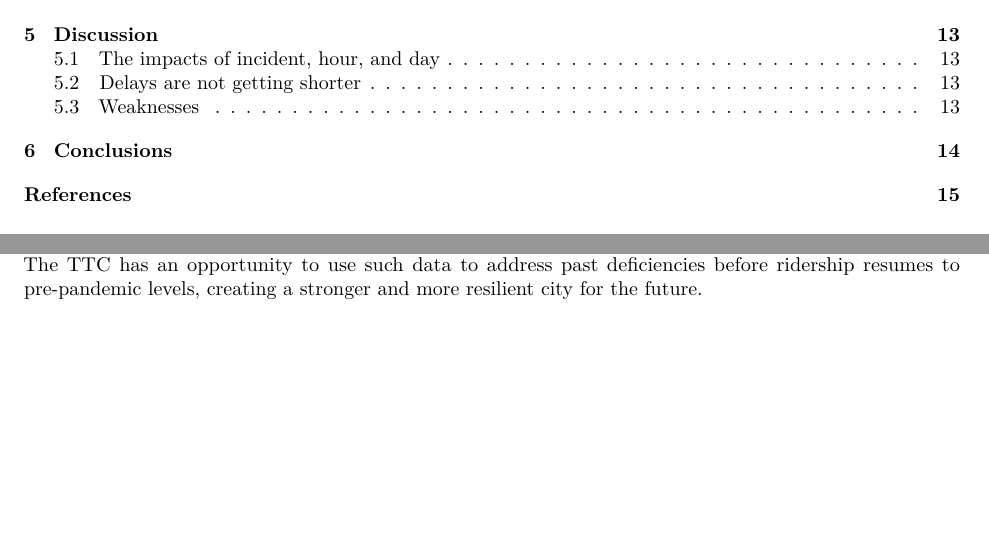
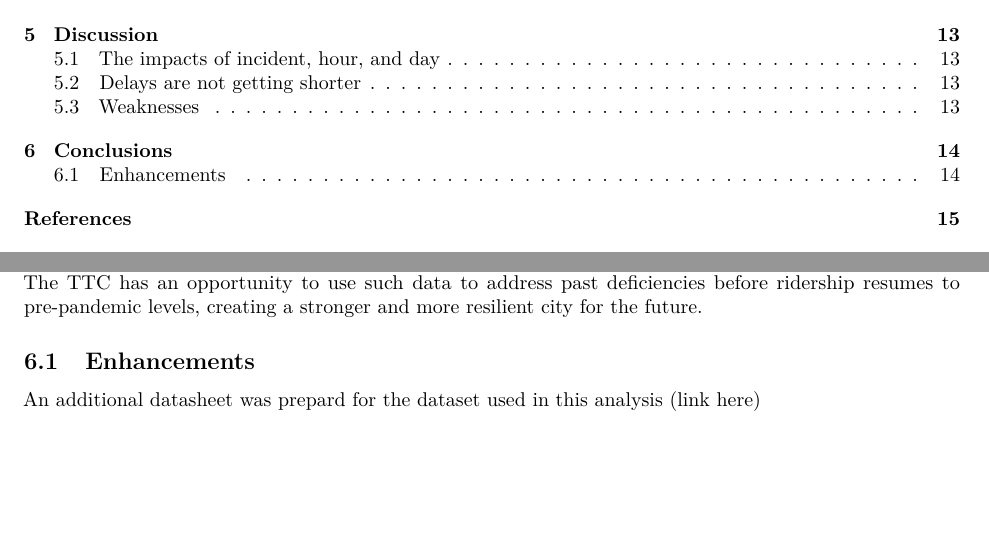
Before and after one commit to hudyu17/transit-delays, an R Markdown document (outputs/paper.Rmd): two parts of pages 1 and 14 of 15, joined at a grey line, cut so that both start at the same text. The pictures show the output file outputs/paper.pdf that the author committed with the source.

Commit message:
referencing enhancements

```diff
--- a/outputs/paper.Rmd
+++ b/outputs/paper.Rmd
@@ -384,5 +384,10 @@ The duration of bus delays are heavily influenced by the type of incident that o
 
 Going forward, more granular analysis on incident types and poorly performing routes will help determine specific areas to target and inform subsequent strategies. The lack of location-based analysis is a current weakness, for example, but such detail can greatly strengthen the sweeping findings of this initial analysis. The TTC has an opportunity to use such data to address past deficiencies before ridership resumes to pre-pandemic levels, creating a stronger and more resilient city for the future.
 
+
+## Enhancements
+
+An additional datasheet was prepard for the dataset used in this analysis [(link here)](https://github.com/hudyu17/transit-delays/blob/main/outputs/Datasheet%20-%20TTC_Bus_Delays.pdf)
+
 \newpage
 # References
```
Also changed, not shown: outputs/paper.pdf.
